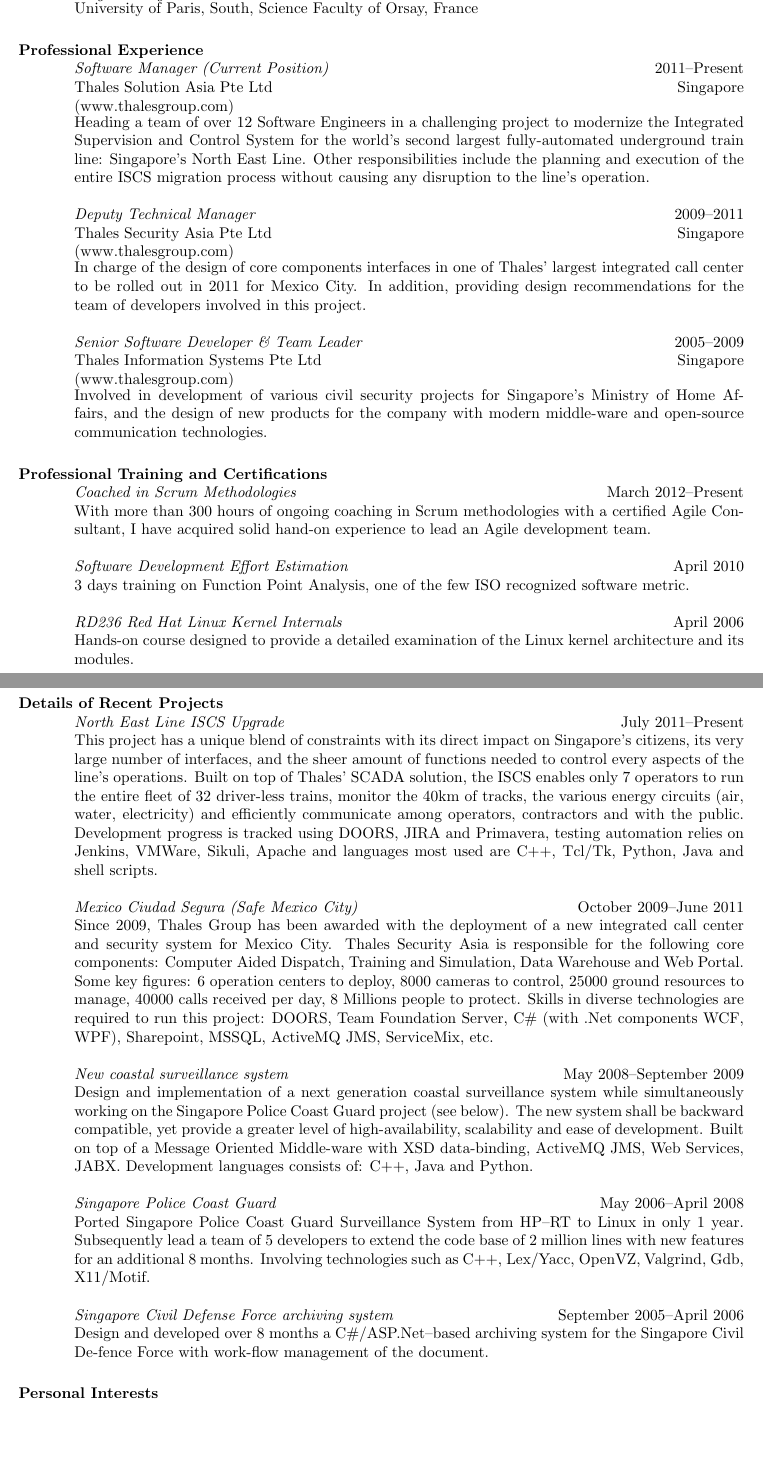
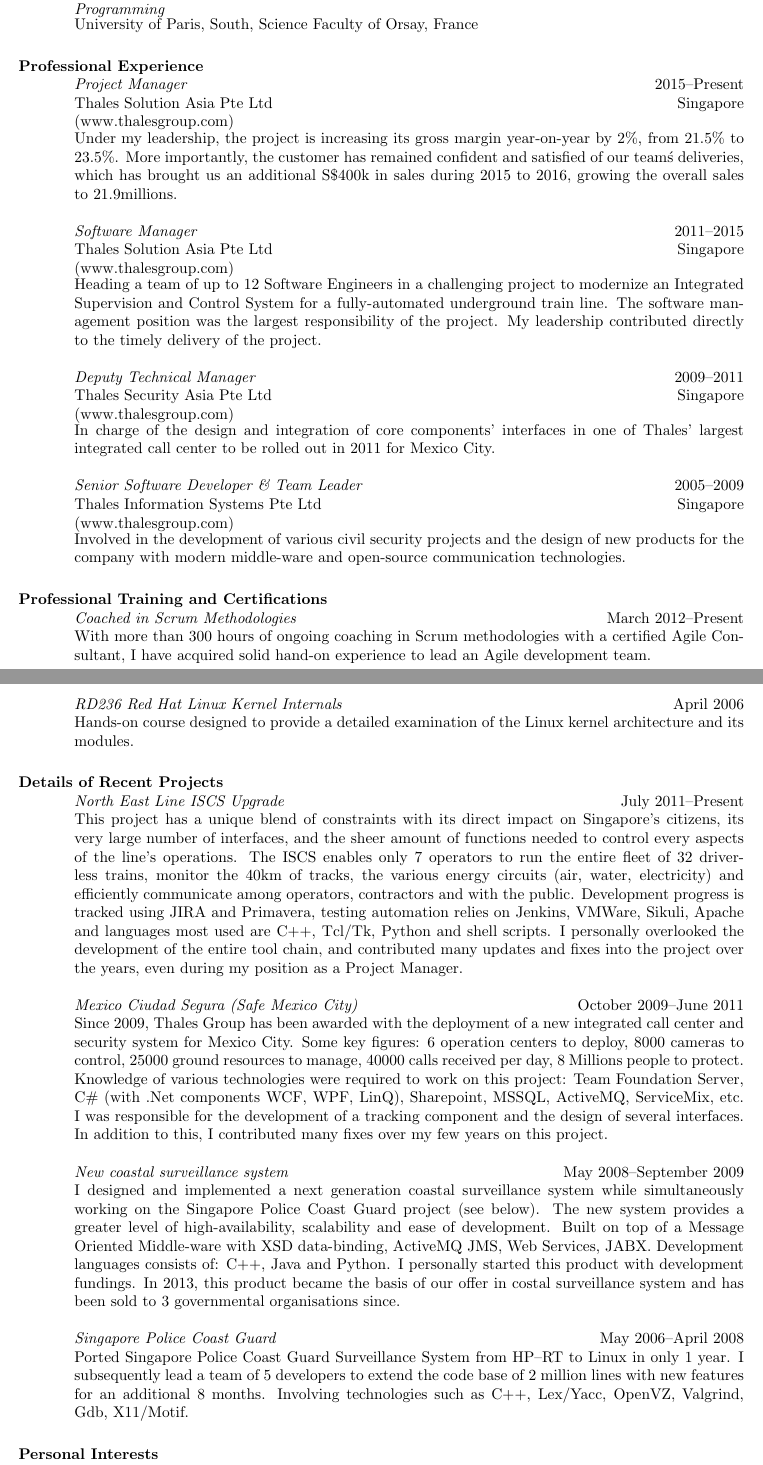
Before and after one commit to sbougerel/misc, a LaTeX CV (resume.en-us/cv-us.tex): two parts of pages 1 and 2 of 2, joined at a grey line, cut at the place of the change, the shorter picture padded with empty space. Compiled offline with pdfLaTeX.

Commit message:
Updated my CV

```diff
--- a/resume.en-us/cv-us.tex
+++ b/resume.en-us/cv-us.tex
@@ -62,7 +62,7 @@
   pdfpagemode=none,
   pdftitle={Curriculum Vitae},
   pdfauthor={Sylvain Bougerel},
-  pdfcreator={$ $Id: cv-us.tex, v0.01 12/07/2007 00:40:18 Sylvain Bougerel $ $},
+  pdfcreator={$ $Id: cv-us.tex, v0.2 12/08/2016 18:35:18 Sylvain Bougerel $ $},
   pdfsubject={Curriculum Vitae},
   pdfkeywords={sylvain bougerel singapore linux unix C++ java C\# distributed
     computing high-availability large-scale command control quality team leadership
@@ -136,18 +138,30 @@
     \body\\
   \end{format}
 
-  \title{\em Software Manager (Current Position)}
+  \title{\em Project Manager}
   \employer{Thales Solution Asia Pte Ltd
     (\href{http://www.thalesgroup.com}{www.thalesgroup.com})}
   \location{Singapore}
-  \dates{2011--Present}
+  \dates{2015--Present}
   \begin{position}
-    Heading a team of over 12 Software Engineers in a challenging project to
-    modernize the Integrated Supervision and Control System for the world's
-    second largest fully-automated underground train line: Singapore's North
-    East Line. Other responsibilities include the planning and execution of
-    the entire ISCS migration process without causing any disruption to the
-    line's operation.
+    Under my leadership, the project is increasing its gross margin year-on-year
+    by 2\%, from 21.5\% to 23.5\%. More importantly, the customer has remained
+    confident and satisfied of our team\'s deliveries, which has brought us an
+    additional S\$400k in sales during 2015 to 2016, growing the overall sales
+    to 21.9millions.
+  \end{position}
+
+  \title{\em Software Manager}
+  \employer{Thales Solution Asia Pte Ltd
+    (\href{http://www.thalesgroup.com}{www.thalesgroup.com})}
+  \location{Singapore}
+  \dates{2011--2015}
+  \begin{position}
+    Heading a team of up to 12 Software Engineers in a challenging project to
+    modernize an Integrated Supervision and Control System for a fully-automated
+    underground train line. The software management position was the largest
+    responsibility of the project. My leadership contributed directly to the
+    timely delivery of the project.
   \end{position}
 
   \title{\em Deputy Technical Manager}
@@ -156,10 +170,9 @@
   \location{Singapore}
   \dates{2009--2011}
   \begin{position}
-    In charge of the design of core components interfaces in one of Thales'
-    largest integrated call center to be rolled out in 2011 for Mexico City. In
-    addition, providing design recommendations for the team of developers
-    involved in this project.
+    In charge of the design and integration of core components' interfaces in
+    one of Thales' largest integrated call center to be rolled out in 2011 for
+    Mexico City.
   \end{position}
 
   \title{\em Senior Software Developer \& Team Leader}
@@ -168,9 +181,9 @@
   \location{Singapore}
   \dates{2005--2009}
   \begin{position}
-    Involved in development of various civil security projects for Singapore's
-    Ministry of Home Affairs, and the design of new products for the company
-    with modern middle-ware and open-source communication technologies.
+    Involved in the development of various civil security projects and the
+    design of new products for the company with modern middle-ware and
+    open-source communication technologies.
   \end{position}
 
   %----------------------------------------------------------------------------
@@ -236,13 +249,15 @@
 %%     place and provided by Thales Solution Asia Pte Ltd.
 %%   \end{position}
 
-  \title{\em{Software Development Effort Estimation} }
-  \dates{April 2010}
-  %\location{Singapore}
-  \begin{position}
-    3 days training on Function Point Analysis, one of the few ISO recognized
-    software metric.
-  \end{position}
+  %% \title{\em{Software Development Effort Estimation} }
+  %% \dates{April 2010}
+  %% %\location{Singapore}
+  %% \begin{position}
+  %%   3 days training on Function Point Analysis, one of the few ISO recognized
+  %%   software metric.
+  %% \end{position}
+
+  \newpage
 
   \title{\em{RD236 Red Hat Linux Kernel Internals} }
   \dates{April 2006}
@@ -271,60 +285,64 @@
     This project has a unique blend of constraints with its direct impact on
     Singapore's citizens, its very large number of interfaces, and the sheer
     amount of functions needed to control every aspects of the line's
-    operations. Built on top of Thales' SCADA solution, the ISCS enables only 7
-    operators to run the entire fleet of 32 driver-less trains, monitor the 40km
-    of tracks, the various energy circuits (air, water, electricity) and
-    efficiently communicate among operators, contractors and with the
-    public. Development progress is tracked using DOORS, JIRA and Primavera,
-    testing automation relies on Jenkins, VMWare, Sikuli, Apache and languages
-    most used are C++, Tcl/Tk, Python, Java and shell scripts.
+    operations. The ISCS enables only 7 operators to run the entire fleet of 32
+    driver-less trains, monitor the 40km of tracks, the various energy circuits
+    (air, water, electricity) and efficiently communicate among operators,
+    contractors and with the public. Development progress is tracked using JIRA
+    and Primavera, testing automation relies on Jenkins, VMWare, Sikuli, Apache
+    and languages most used are C++, Tcl/Tk, Python and shell scripts. I
+    personally overlooked the development of the entire tool chain, and
+    contributed many updates and fixes into the project over the years, even
+    during my position as a Project Manager.
   \end{position}
 
   \title{\em Mexico Ciudad Segura (Safe Mexico City)}
   \dates{October\ 2009--June\ 2011}
   \begin{position}
     Since 2009, Thales Group has been awarded with the deployment of a new
-    integrated call center and security system for Mexico City. Thales Security
-    Asia is responsible for the following core components: Computer Aided
-    Dispatch, Training and Simulation, Data Warehouse and Web Portal. Some key
+    integrated call center and security system for Mexico City. Some key
     figures: 6 operation centers to deploy, 8000 cameras to control, 25000
     ground resources to manage, 40000 calls received per day, 8 Millions people
-    to protect. Skills in diverse technologies are required to run this
-    project: DOORS, Team Foundation Server, C\# (with .Net components WCF, WPF),
-    Sharepoint, MSSQL, ActiveMQ JMS, ServiceMix, etc.
+    to protect. Knowledge of various technologies were required to work on this
+    project: Team Foundation Server, C\# (with .Net components WCF, WPF, LinQ),
+    Sharepoint, MSSQL, ActiveMQ, ServiceMix, etc. I was responsible for the
+    development of a tracking component and the design of several interfaces. In
+    addition to this, I contributed many fixes over my few years on this project.
   \end{position}
 
   \title{\em New coastal surveillance system}
   \dates{May\ 2008--September\ 2009}
   \begin{position}
-    Design and implementation of a next generation coastal surveillance system
+    I designed and implemented a next generation coastal surveillance system
     while simultaneously working on the Singapore Police Coast Guard project
-    (see below). The new system shall be backward compatible, yet provide a
-    greater level of high-availability, scalability and ease of
-    development. Built on top of a Message Oriented Middle-ware with XSD
-    data-binding, ActiveMQ JMS, Web Services, JABX. Development languages
-    consists of: C++, Java and Python.
+    (see below). The new system provides a greater level of high-availability,
+    scalability and ease of development. Built on top of a Message Oriented
+    Middle-ware with XSD data-binding, ActiveMQ JMS, Web Services,
+    JABX. Development languages consists of: C++, Java and Python. I personally
+    started this product with development fundings. In 2013, this product became
+    the basis of our offer in costal surveillance system and has been sold to 3
+    governmental organisations since.
   \end{position}
 
   \title{\em Singapore Police Coast Guard}
   \dates{May\ 2006--April\ 2008}
   \begin{position}
     Ported Singapore Police Coast Guard Surveillance System from HP--RT to Linux
-    in only 1 year. Subsequently lead a team of 5 developers to extend the code
+    in only 1 year. I subsequently lead a team of 5 developers to extend the code
     base of 2 million lines with new features for an additional 8 months.
     Involving technologies such as C++, Lex/Yacc, OpenVZ, Valgrind, Gdb,
     X11/Motif.
   \end{position}
 
-  \title{\em Singapore Civil Defense Force archiving system}
-  %\title{SCDF Archiving System}
-  %\title{\em Software Developer}
-  \dates{September\ 2005--April\ 2006}
-  \begin{position}
-    Design and developed over 8 months a C\#/ASP.Net--based archiving system for
-    the Singapore Civil De-fence Force with work-flow management of the
-    document.
-  \end{position}
+  %% \title{\em Singapore Civil Defense Force archiving system}
+  %% %\title{SCDF Archiving System}
+  %% %\title{\em Software Developer}
+  %% \dates{September\ 2005--April\ 2006}
+  %% \begin{position}
+  %%   Design and developed over 8 months a C\#/ASP.Net--based archiving system for
+  %%   the Singapore Civil De-fence Force with work-flow management of the
+  %%   document.
+  %% \end{position}
 
   %---------------------------------------------------------------------------
 
```
Also changed, not shown: resume.en-us/cv-us.tex (21 more changed lines).
